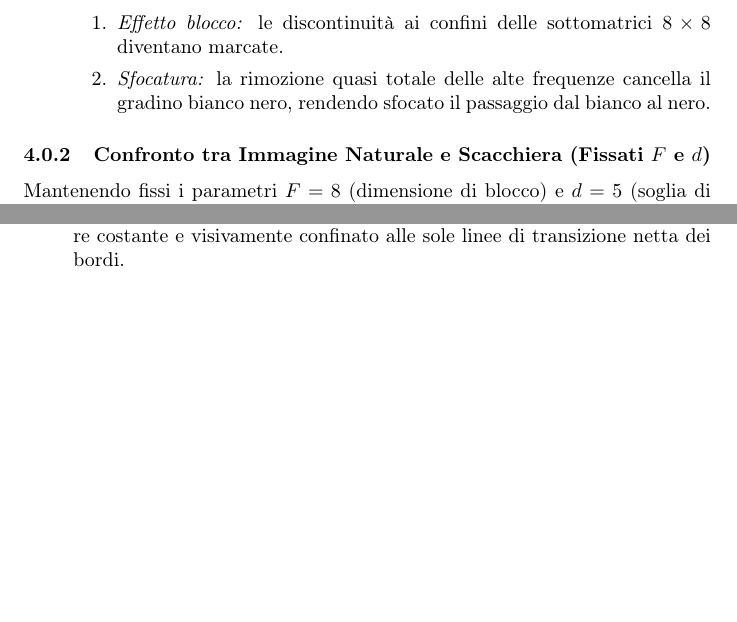
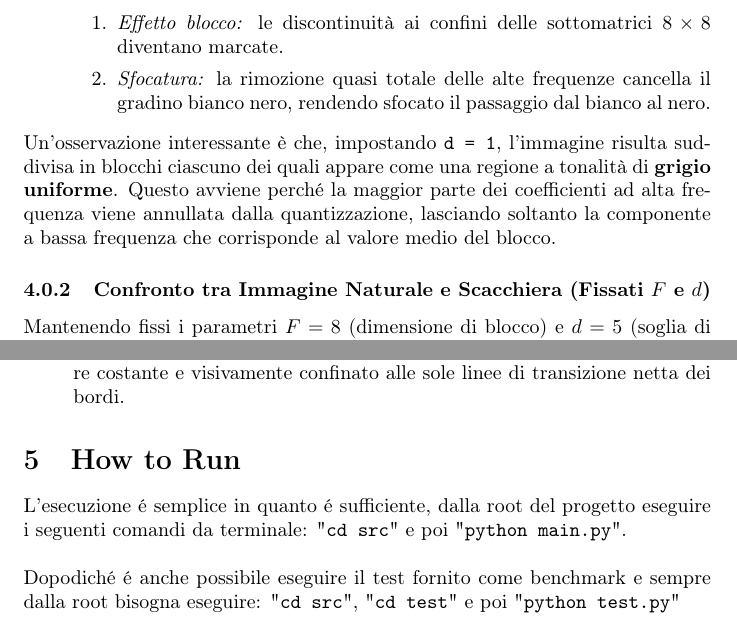
Before and after one commit to ffusi12/Progetto2_MCdS, a LaTeX document (relazione/relazione.tex): two parts of pages 6 and 8 of 8, joined at a grey line, cut so that both start at the same text, the shorter picture padded with empty space. Compiled offline with pdfLaTeX.

Commit message:
Relazione aggiornata

```diff
--- a/relazione/relazione.tex
+++ b/relazione/relazione.tex
@@ -195,6 +195,9 @@
 		\end{enumerate}
 	\end{itemize}
 
+    \noindent
+      Un’osservazione interessante è che, impostando \texttt{d = 1}, l’immagine risulta suddivisa in blocchi ciascuno dei quali appare come una regione a tonalità di \textbf{grigio uniforme}. Questo avviene perché la maggior parte dei coefficienti ad alta frequenza viene annullata dalla quantizzazione, lasciando soltanto la componente a bassa frequenza che corrisponde al valore medio del blocco.
+
 	\subsubsection{Confronto tra Immagine Naturale e Scacchiera (Fissati $F$ e $d$)}
 	Mantenendo fissi i parametri $F=8$ (dimensione di blocco) e $d=5$ (soglia di taglio), l'algoritmo viene applicato a due immagini in input con caratteristiche spettrali opposte: un'immagine fotografica naturale cattedral.bmp e un'immagine sintetica geometrica a scacchiera 80x80.bmp. Da un'analisi qualitativa emerge che:
 	\begin{itemize}
@@ -253,4 +256,9 @@
 			\item \textbf{caso per $F=8, 16, 32$ ($\text{MSE} \approx 32$):} Al contrario delle immagini naturali, l'errore non cresce all'aumentare del blocco se questo rimane un sottomultiplo esatto del piano immagine ($160 / 32 = 5$ blocchi perfetti). Quando $F$ si allinea con la griglia geometrica, ogni sottomatrice cattura una porzione perfettamente simmetrica e speculare dei quadrati bianchi e neri. Lo scostamento spettrale dovuto al taglio frequenziale si distribuisce così in modo identico e bilanciato su tutti i blocchi, mantenendo l'errore costante e visivamente confinato alle sole linee di transizione netta dei bordi.
 		\end{itemize}
 
+\section{How to Run}
+L'esecuzione é semplice in quanto é sufficiente, dalla root del progetto eseguire i seguenti comandi da terminale: "\texttt{cd src}" e poi "\texttt{python main.py}".
+\newline \newline
+Dopodiché é anche possibile eseguire il test fornito come benchmark e sempre dalla root bisogna eseguire: "\texttt{cd src}", "\texttt{cd test}" e poi "\texttt{python test.py}"
+
 \end{document}
```
